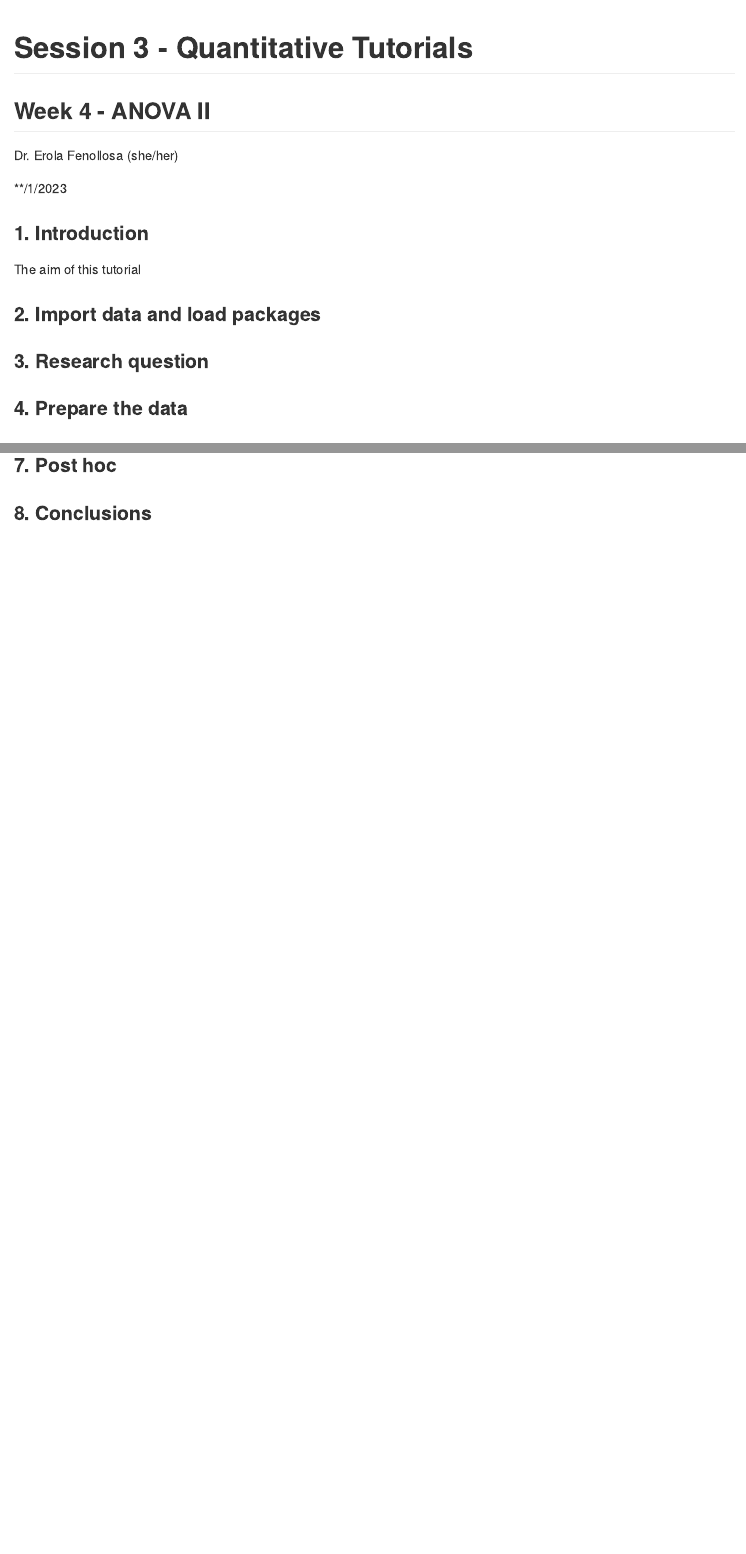
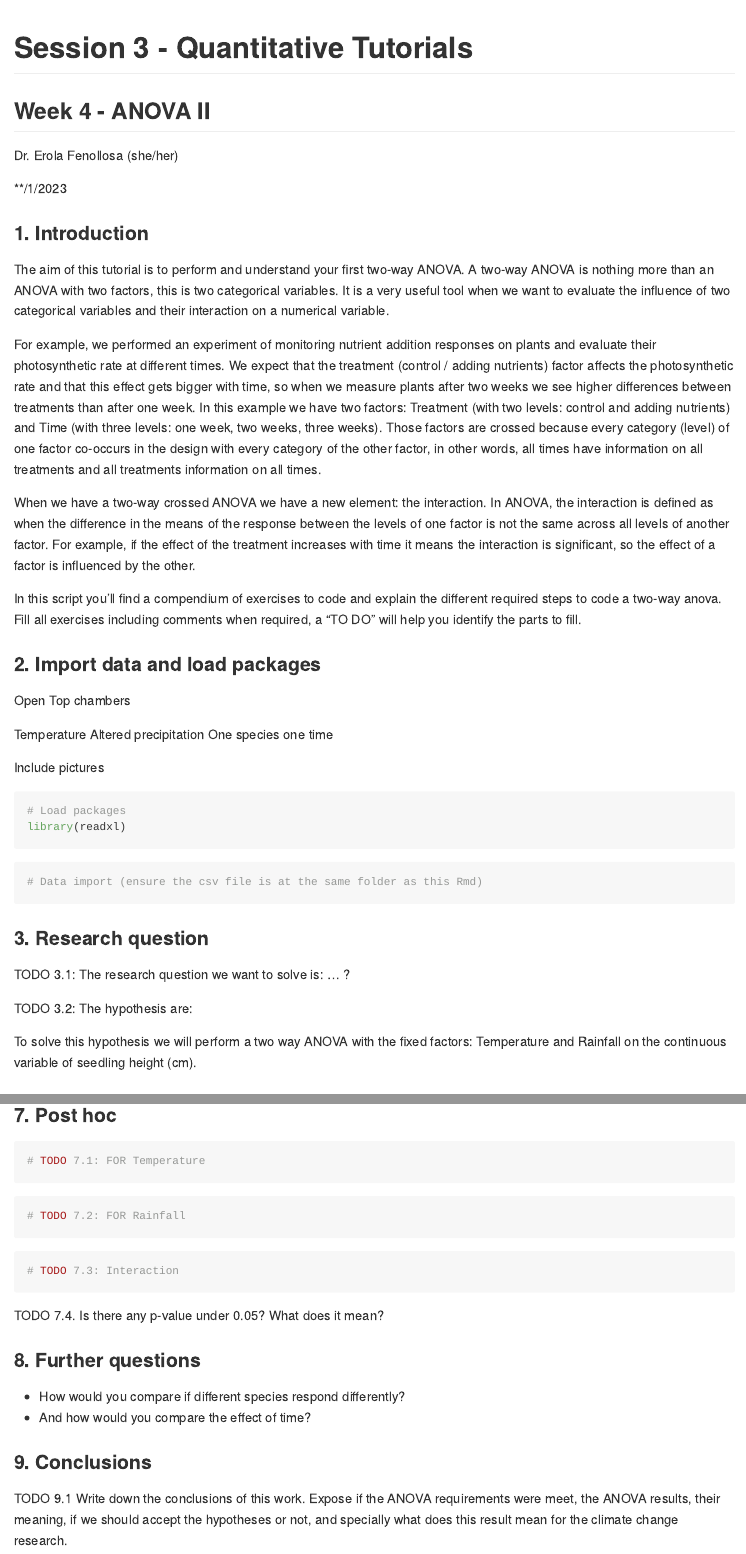
Before and after one commit to erolafr/Quantitative-Tutorials-2022, an R Markdown document (Session4/Session4.Rmd): the page in a window 1100 px wide, from its top, and a second part further down, joined at a grey line. Rendered offline with R 4.5, knitr and Pandoc, with nearby package versions.

Commit message:
Start preparations

````diff
--- a/Session4/Session4.Rmd
+++ b/Session4/Session4.Rmd
@@ -13,16 +13,50 @@ Dr. Erola Fenollosa (she/her)
 
 ### 1. Introduction
 
-The aim of this tutorial
+The aim of this tutorial is to perform and understand your first two-way ANOVA. A two-way ANOVA is nothing more than an ANOVA with two factors, this is two categorical variables. It is a very useful tool when we want to evaluate the influence of two categorical variables and their interaction on a numerical variable.
+
+For example, we performed an experiment of monitoring nutrient addition responses on plants and evaluate their photosynthetic rate at different times. We expect that the treatment (control / adding nutrients) factor affects the photosynthetic rate and that this effect gets bigger with time, so when we measure plants after two weeks we see higher differences between treatments than after one week. In this example we have two factors: Treatment (with two levels: control and adding nutrients) and Time (with three levels: one week, two weeks, three weeks). Those factors are crossed because every category (level) of one factor co-occurs in the design with every category of the other factor, in other words, all times have information on all treatments and all treatments information on all times.
+
+When we have a two-way crossed ANOVA we have a new element: the interaction. In ANOVA, the interaction is defined as when the difference in the means of the response between the levels of one factor is not the same across all levels of another factor. For example, if the effect of the treatment increases with time it means the interaction is significant, so the effect of a factor is influenced by the other.
+
+In this script you'll find a compendium of exercises to code and explain the different required steps to code a two-way anova. Fill all exercises including comments when required, a "TO DO" will help you identify the parts to fill.
 
 
 
 ### 2. Import data and load packages
+Open Top chambers
 
+Temperature
+Altered precipitation
+One species one time
+
+Include pictures
+
+
+```{r}
+# Load packages
+library(readxl)
+
+```
+
+
+```{r}
+# Data import (ensure the csv file is at the same folder as this Rmd)
+
+
+```
 
 
 ### 3. Research question
 
+TODO 3.1: The research question we want to solve is: ... ?
+
+
+TODO 3.2: The hypothesis are:
+
+
+
+To solve this hypothesis we will perform a two way ANOVA with the fixed factors: Temperature and Rainfall on the continuous variable of seedling height (cm).
 
 
 ### 4. Prepare the data
@@ -37,5 +94,25 @@ The aim of this tutorial
 
 ### 7. Post hoc
 
+```{r}
+# TODO 7.1: FOR Temperature
+```
 
-### 8. Conclusions
+```{r}
+# TODO 7.2: FOR Rainfall
+```
+
+```{r}
+# TODO 7.3: Interaction
+```
+
+TODO 7.4. Is there any p-value under 0.05? What does it mean?
+
+
+### 8. Further questions
+- How would you compare if different species respond differently?
+- And how would you compare the effect of time?
+
+### 9. Conclusions
+
+TODO 9.1 Write down the conclusions of this work. Expose if the ANOVA requirements were meet, the ANOVA results, their meaning, if we should accept the hypotheses or not, and specially what does this result mean for the climate change research.
````
Also changed, not shown: Session4/Session4.Rmd (25 more changed lines).
